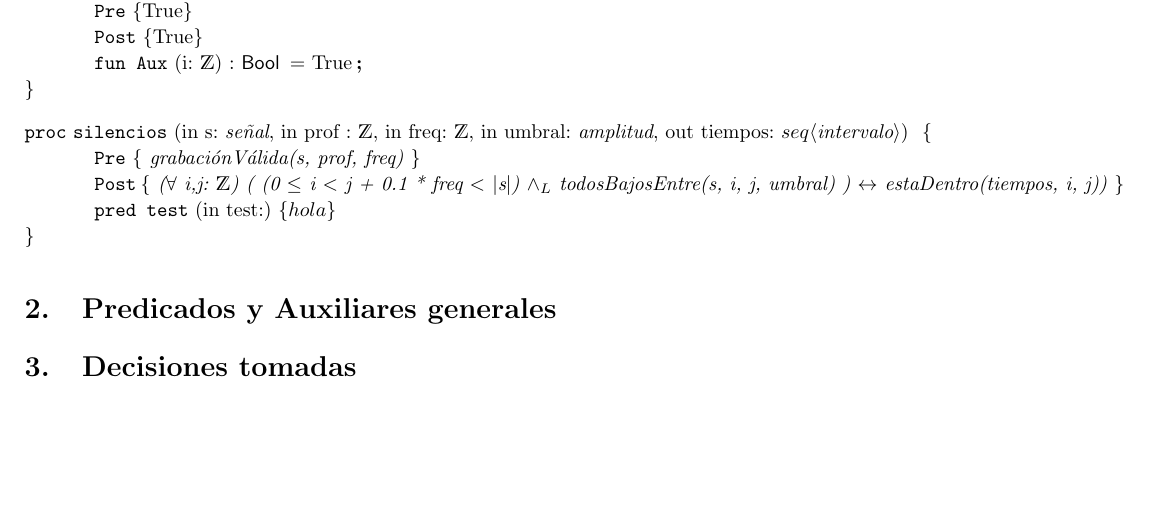
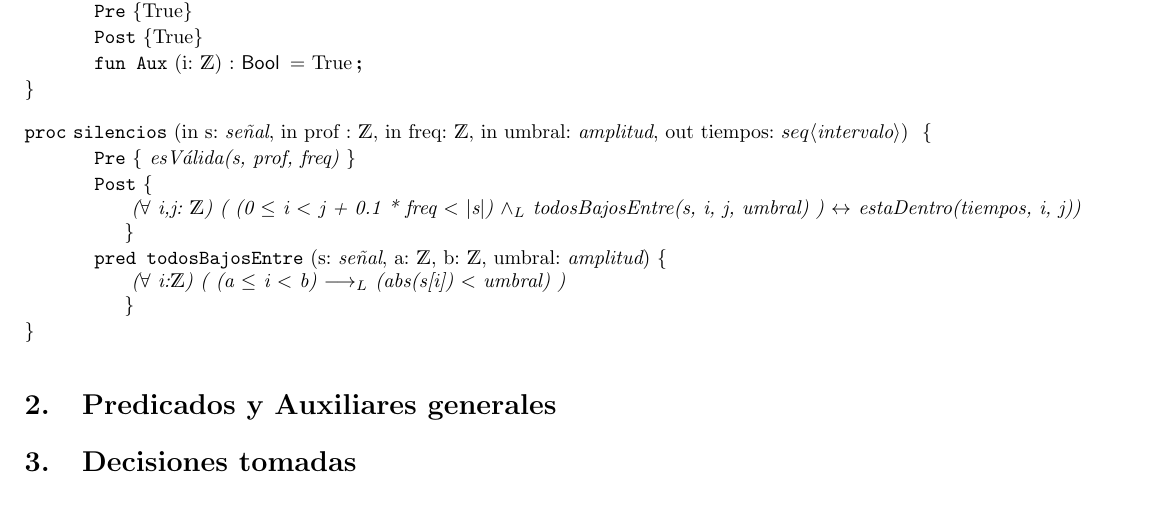
Before and after one commit to elgrandt/Algo1-TP1, a LaTeX document (solucion.tex): part of page 2 of 2, cut so that both start at the same text. Compiled offline with pdfLaTeX.

Commit message:
Editado en clase

```diff
--- a/solucion.tex
+++ b/solucion.tex
@@ -34,16 +34,22 @@
 \begin{proc}{silencios}{in s: $\senial$, in prof : $\ent$, in freq: $\ent$, in umbral: $\amplitud$, out tiempos: \TLista{\intervalo}}{}
 	\pre{
 		\textit{
-			grabaci\'onV\'alida(s, prof, freq)
+			esV\'alida(s, prof, freq)
 		}
 	}
 	\post{
+		\\
 		\textit{
 			($\forall$ i,j: $\ent$) ( (0 $\leq$ i $\textless$ j + 0.1 * freq $\textless$ $\mid$s$\mid$) $\yLuego$ todosBajosEntre(s, i, j, umbral) ) $\Iff$ estaDentro(tiempos, i, j))
 		}
+		\\
 	}
-	\pred{test}{in test:}{
-		hola
+	\pred{todosBajosEntre}{s: $\senial$, a: $\ent$, b: $\ent$, umbral: $\amplitud$}{
+		\\
+		\textit{
+			($\forall$ i:$\ent$) ( (a $\leq$ i $\textless$ b) $\implicaLuego$ (abs(s[i]) $\textless$ umbral) )
+		}
+		\\
 	}
 \end{proc}
 
```
